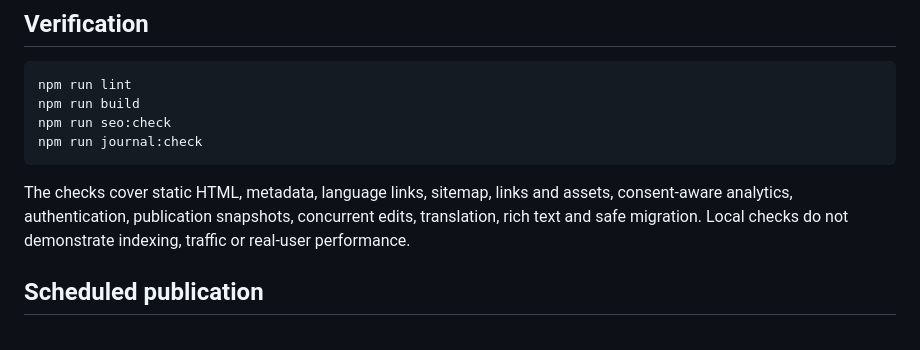
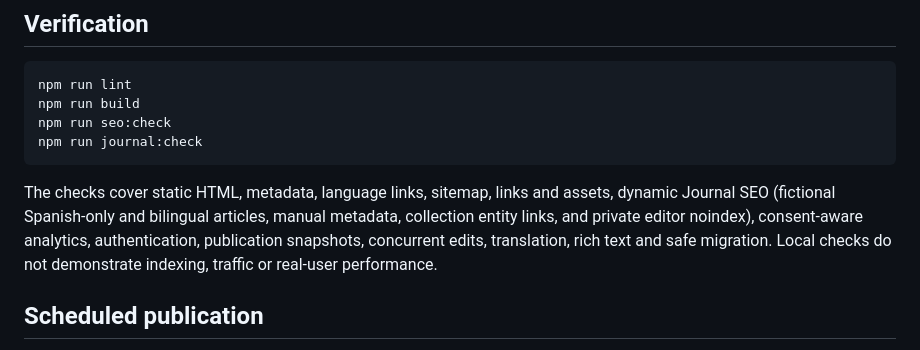
Before and after one commit to vicentefp-ops/PerioVox-Web-New, a Markdown page: README.md, the part around the change. GitHub-like rendering.

Commit message:
Improve Journal SEO: README.md

````diff
--- a/README.md
+++ b/README.md
@@ -37,7 +37,7 @@ npm run seo:check
 npm run journal:check
 ```
 
-The checks cover static HTML, metadata, language links, sitemap, links and assets, consent-aware analytics, authentication, publication snapshots, concurrent edits, translation, rich text and safe migration. Local checks do not demonstrate indexing, traffic or real-user performance.
+The checks cover static HTML, metadata, language links, sitemap, links and assets, dynamic Journal SEO (fictional Spanish-only and bilingual articles, manual metadata, collection entity links, and private editor noindex), consent-aware analytics, authentication, publication snapshots, concurrent edits, translation, rich text and safe migration. Local checks do not demonstrate indexing, traffic or real-user performance.
 
 ## Scheduled publication
 
````
